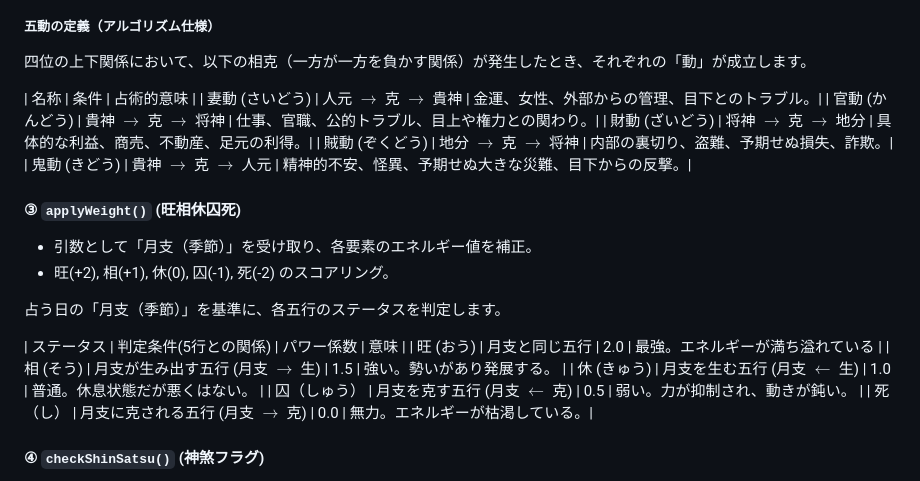
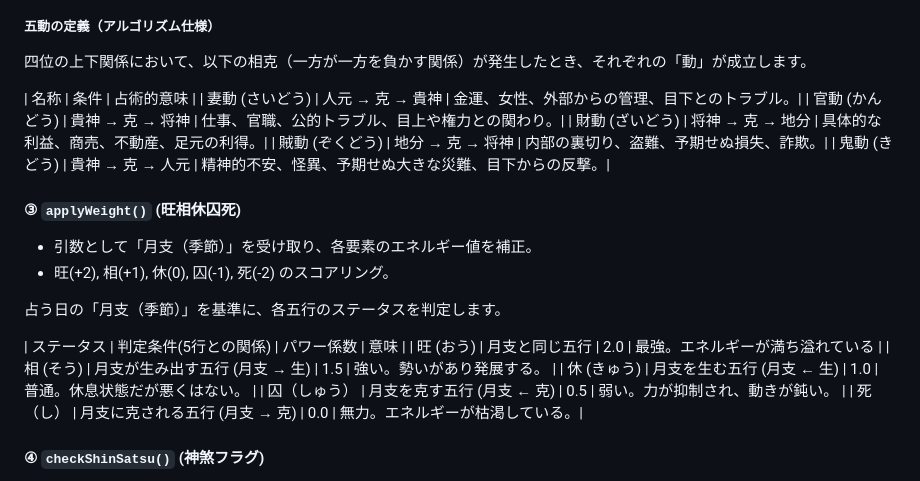
Before and after one commit to ttakao/KinkoketsuG, a Markdown page: README.md, the part around the change. Drawn GitHub-style.

Commit message:
Resolved Allow problem

```diff
--- a/README.md
+++ b/README.md
@@ -105,11 +105,11 @@ https://ttakao.github.io/KinkoketsuG/
 四位の上下関係において、以下の相克（一方が一方を負かす関係）が発生したとき、それぞれの「動」が成立します。
 
 | 名称 | 条件 | 占術的意味 |
-| 妻動 (さいどう) | 人元 $\rightarrow$ 克 $\rightarrow$ 貴神 | 金運、女性、外部からの管理、目下とのトラブル。|
-| 官動 (かんどう) | 貴神 $\rightarrow$ 克 $\rightarrow$ 将神 | 仕事、官職、公的トラブル、目上や権力との関わり。|
-| 財動 (ざいどう) | 将神 $\rightarrow$ 克 $\rightarrow$ 地分 | 具体的な利益、商売、不動産、足元の利得。|
-| 賊動 (ぞくどう) | 地分 $\rightarrow$ 克 $\rightarrow$ 将神 | 内部の裏切り、盗難、予期せぬ損失、詐欺。|
-| 鬼動 (きどう) | 貴神 $\rightarrow$ 克 $\rightarrow$ 人元 | 精神的不安、怪異、予期せぬ大きな災難、目下からの反撃。|
+| 妻動 (さいどう) | 人元 → 克 → 貴神 | 金運、女性、外部からの管理、目下とのトラブル。|
+| 官動 (かんどう) | 貴神 → 克 → 将神 | 仕事、官職、公的トラブル、目上や権力との関わり。|
+| 財動 (ざいどう) | 将神 → 克 → 地分 | 具体的な利益、商売、不動産、足元の利得。|
+| 賊動 (ぞくどう) | 地分 → 克 → 将神 | 内部の裏切り、盗難、予期せぬ損失、詐欺。|
+| 鬼動 (きどう) | 貴神 → 克 → 人元 | 精神的不安、怪異、予期せぬ大きな災難、目下からの反撃。|
 
 #### ③ `applyWeight()` (旺相休囚死)
 * 引数として「月支（季節）」を受け取り、各要素のエネルギー値を補正。
@@ -119,10 +119,10 @@ https://ttakao.github.io/KinkoketsuG/
 
 | ステータス | 判定条件(5行との関係) | パワー係数 | 意味 |
 | 旺 (おう) | 月支と同じ五行 | 2.0 | 最強。エネルギーが満ち溢れている |
-| 相 (そう) | 月支が生み出す五行 (月支 $\rightarrow$ 生) | 1.5 | 強い。勢いがあり発展する。 |
-| 休 (きゅう) | 月支を生む五行 (月支 $\leftarrow$ 生) | 1.0 | 普通。休息状態だが悪くはない。 |
-| 囚（しゅう） | 月支を克す五行 (月支 $\leftarrow$ 克) | 0.5 | 弱い。力が抑制され、動きが鈍い。 |
-| 死（し） | 月支に克される五行 (月支 $\rightarrow$ 克) | 0.0 | 無力。エネルギーが枯渇している。|
+| 相 (そう) | 月支が生み出す五行 (月支 → 生) | 1.5 | 強い。勢いがあり発展する。 |
+| 休 (きゅう) | 月支を生む五行 (月支 ← 生) | 1.0 | 普通。休息状態だが悪くはない。 |
+| 囚（しゅう） | 月支を克す五行 (月支 ← 克) | 0.5 | 弱い。力が抑制され、動きが鈍い。 |
+| 死（し） | 月支に克される五行 (月支 → 克) | 0.0 | 無力。エネルギーが枯渇している。|
 
 #### ④ `checkShinSatsu()` (神煞フラグ)
 神煞とは、日干・日支などの「暦の条件」によって、特定の十二支に付与される特殊な「意味」や「効果」のことである。プログラム的には、算出した四位の支に対して 「特記事項（Metadata）」 を付与し、最終的なスコアやメッセージを補正する役割を持つ。
```
